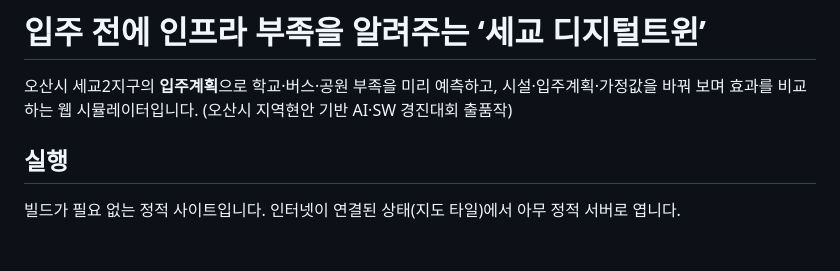
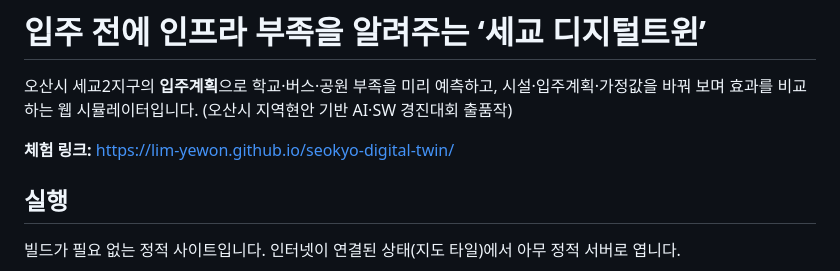
Before and after one commit to Iungjae/seokyo-digital-twin, a Markdown page: README.md, the part around the change. Drawn GitHub-style; blank space fills up the shorter version.

Commit message:
README에 배포 체험 링크 추가
Co-Authored-By: Claude Sonnet 5.5 <noreply@anthropic.com>

```diff
--- a/README.md
+++ b/README.md
@@ -1,6 +1,8 @@
 # 입주 전에 인프라 부족을 알려주는 ‘세교 디지털트윈’
 
 오산시 세교2지구의 **입주계획**으로 학교·버스·공원 부족을 미리 예측하고, 시설·입주계획·가정값을 바꿔 보며 효과를 비교하는 웹 시뮬레이터입니다. (오산시 지역현안 기반 AI·SW 경진대회 출품작)
+
+**체험 링크:** https://lim-yewon.github.io/seokyo-digital-twin/
 
 ## 실행
 빌드가 필요 없는 정적 사이트입니다. 인터넷이 연결된 상태(지도 타일)에서 아무 정적 서버로 엽니다.
```
